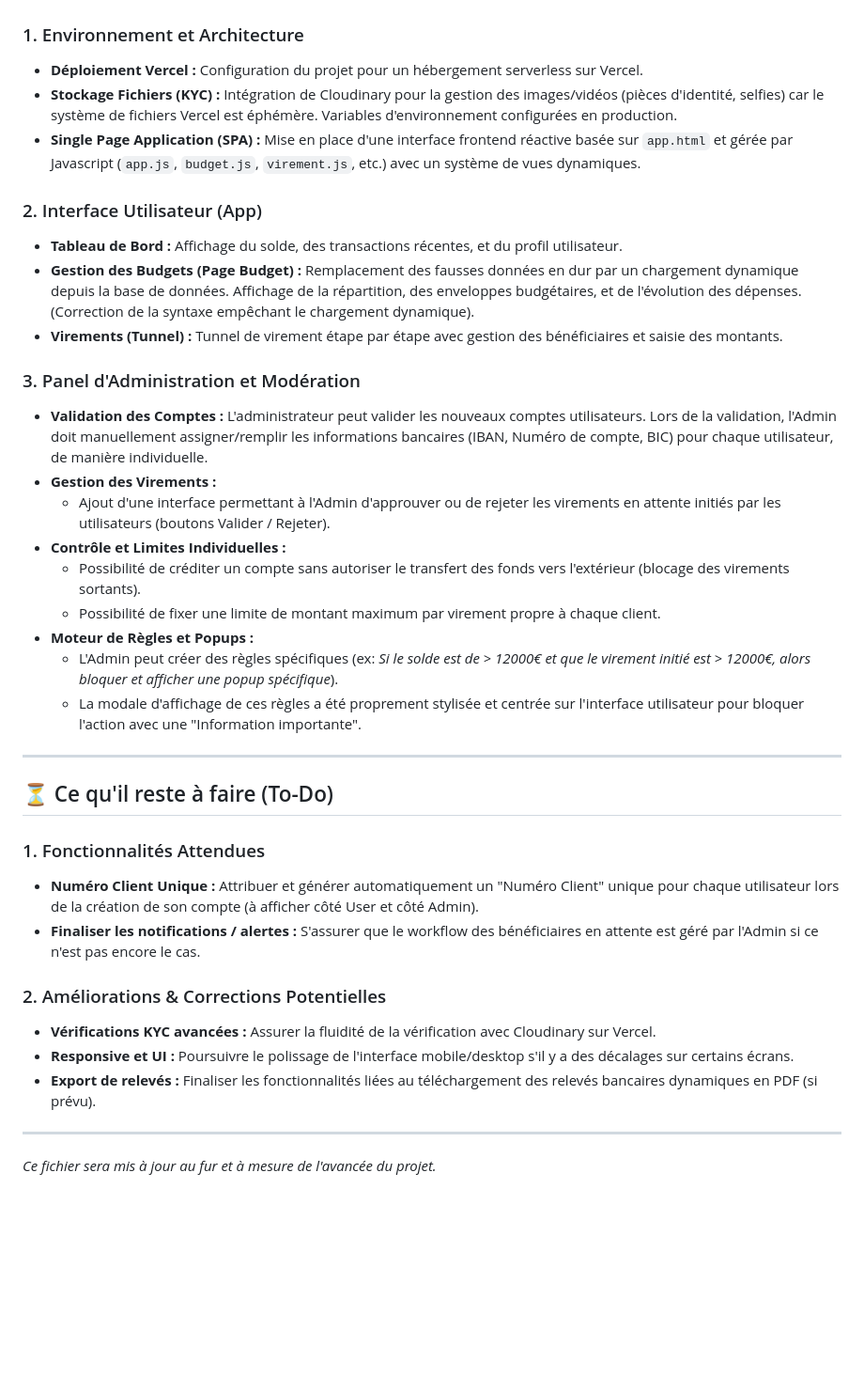
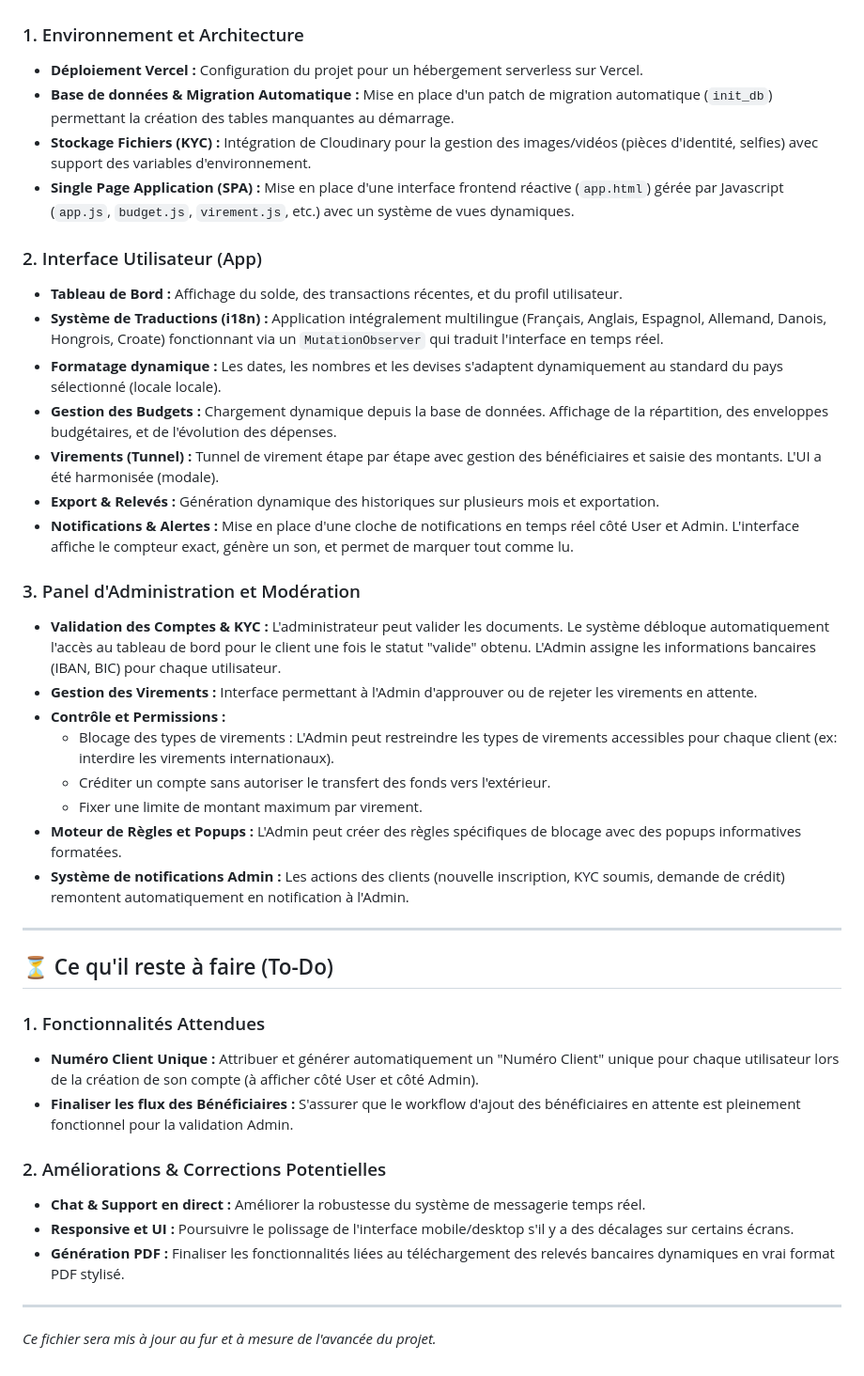
Before and after one commit to manuellarieu-creator/fintechia, a Markdown page: RECAP.md, the part around the change. Shown at 94% size. Rendered like a GitHub page; blank space fills up the shorter version.

Commit message:
docs: mise à jour du fichier RECAP.md avec l'ensemble des nouvelles fonctionnalités développées

```diff
--- a/RECAP.md
+++ b/RECAP.md
@@ -8,24 +8,28 @@ Ce document sert de suivi pour le projet **Fintechia**. Il liste toutes les fonc
 
 ### 1. Environnement et Architecture
 - **Déploiement Vercel :** Configuration du projet pour un hébergement serverless sur Vercel.
-- **Stockage Fichiers (KYC) :** Intégration de Cloudinary pour la gestion des images/vidéos (pièces d'identité, selfies) car le système de fichiers Vercel est éphémère. Variables d'environnement configurées en production.
-- **Single Page Application (SPA) :** Mise en place d'une interface frontend réactive basée sur `app.html` et gérée par Javascript (`app.js`, `budget.js`, `virement.js`, etc.) avec un système de vues dynamiques.
+- **Base de données & Migration Automatique :** Mise en place d'un patch de migration automatique (`init_db`) permettant la création des tables manquantes au démarrage.
+- **Stockage Fichiers (KYC) :** Intégration de Cloudinary pour la gestion des images/vidéos (pièces d'identité, selfies) avec support des variables d'environnement.
+- **Single Page Application (SPA) :** Mise en place d'une interface frontend réactive (`app.html`) gérée par Javascript (`app.js`, `budget.js`, `virement.js`, etc.) avec un système de vues dynamiques.
 
 ### 2. Interface Utilisateur (App)
 - **Tableau de Bord :** Affichage du solde, des transactions récentes, et du profil utilisateur.
-- **Gestion des Budgets (Page Budget) :** Remplacement des fausses données en dur par un chargement dynamique depuis la base de données. Affichage de la répartition, des enveloppes budgétaires, et de l'évolution des dépenses. (Correction de la syntaxe empêchant le chargement dynamique).
-- **Virements (Tunnel) :** Tunnel de virement étape par étape avec gestion des bénéficiaires et saisie des montants.
+- **Système de Traductions (i18n) :** Application intégralement multilingue (Français, Anglais, Espagnol, Allemand, Danois, Hongrois, Croate) fonctionnant via un `MutationObserver` qui traduit l'interface en temps réel.
+- **Formatage dynamique :** Les dates, les nombres et les devises s'adaptent dynamiquement au standard du pays sélectionné (locale locale).
+- **Gestion des Budgets :** Chargement dynamique depuis la base de données. Affichage de la répartition, des enveloppes budgétaires, et de l'évolution des dépenses.
+- **Virements (Tunnel) :** Tunnel de virement étape par étape avec gestion des bénéficiaires et saisie des montants. L'UI a été harmonisée (modale).
+- **Export & Relevés :** Génération dynamique des historiques sur plusieurs mois et exportation.
+- **Notifications & Alertes :** Mise en place d'une cloche de notifications en temps réel côté User et Admin. L'interface affiche le compteur exact, génère un son, et permet de marquer tout comme lu.
 
 ### 3. Panel d'Administration et Modération
-- **Validation des Comptes :** L'administrateur peut valider les nouveaux comptes utilisateurs. Lors de la validation, l'Admin doit manuellement assigner/remplir les informations bancaires (IBAN, Numéro de compte, BIC) pour chaque utilisateur, de manière individuelle.
-- **Gestion des Virements :**
-  - Ajout d'une interface permettant à l'Admin d'approuver ou de rejeter les virements en attente initiés par les utilisateurs (boutons Valider / Rejeter).
-- **Contrôle et Limites Individuelles :**
-  - Possibilité de créditer un compte sans autoriser le transfert des fonds vers l'extérieur (blocage des virements sortants).
-  - Possibilité de fixer une limite de montant maximum par virement propre à chaque client.
-- **Moteur de Règles et Popups :**
-  - L'Admin peut créer des règles spécifiques (ex: *Si le solde est de > 12000€ et que le virement initié est > 12000€, alors bloquer et afficher une popup spécifique*).
-  - La modale d'affichage de ces règles a été proprement stylisée et centrée sur l'interface utilisateur pour bloquer l'action avec une "Information importante".
+- **Validation des Comptes & KYC :** L'administrateur peut valider les documents. Le système débloque automatiquement l'accès au tableau de bord pour le client une fois le statut "valide" obtenu. L'Admin assigne les informations bancaires (IBAN, BIC) pour chaque utilisateur.
+- **Gestion des Virements :** Interface permettant à l'Admin d'approuver ou de rejeter les virements en attente.
+- **Contrôle et Permissions :**
+  - Blocage des types de virements : L'Admin peut restreindre les types de virements accessibles pour chaque client (ex: interdire les virements internationaux).
+  - Créditer un compte sans autoriser le transfert des fonds vers l'extérieur.
+  - Fixer une limite de montant maximum par virement.
+- **Moteur de Règles et Popups :** L'Admin peut créer des règles spécifiques de blocage avec des popups informatives formatées.
+- **Système de notifications Admin :** Les actions des clients (nouvelle inscription, KYC soumis, demande de crédit) remontent automatiquement en notification à l'Admin.
 
 ---
 
@@ -33,12 +37,12 @@ Ce document sert de suivi pour le projet **Fintechia**. Il liste toutes les fonc
 
 ### 1. Fonctionnalités Attendues
 - **Numéro Client Unique :** Attribuer et générer automatiquement un "Numéro Client" unique pour chaque utilisateur lors de la création de son compte (à afficher côté User et côté Admin).
-- **Finaliser les notifications / alertes :** S'assurer que le workflow des bénéficiaires en attente est géré par l'Admin si ce n'est pas encore le cas.
+- **Finaliser les flux des Bénéficiaires :** S'assurer que le workflow d'ajout des bénéficiaires en attente est pleinement fonctionnel pour la validation Admin.
 
 ### 2. Améliorations & Corrections Potentielles
-- **Vérifications KYC avancées :** Assurer la fluidité de la vérification avec Cloudinary sur Vercel.
+- **Chat & Support en direct :** Améliorer la robustesse du système de messagerie temps réel.
 - **Responsive et UI :** Poursuivre le polissage de l'interface mobile/desktop s'il y a des décalages sur certains écrans.
-- **Export de relevés :** Finaliser les fonctionnalités liées au téléchargement des relevés bancaires dynamiques en PDF (si prévu).
+- **Génération PDF :** Finaliser les fonctionnalités liées au téléchargement des relevés bancaires dynamiques en vrai format PDF stylisé.
 
 ---
 *Ce fichier sera mis à jour au fur et à mesure de l'avancée du projet.*
```
